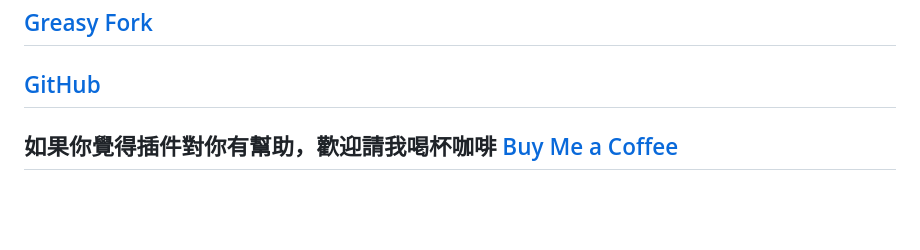
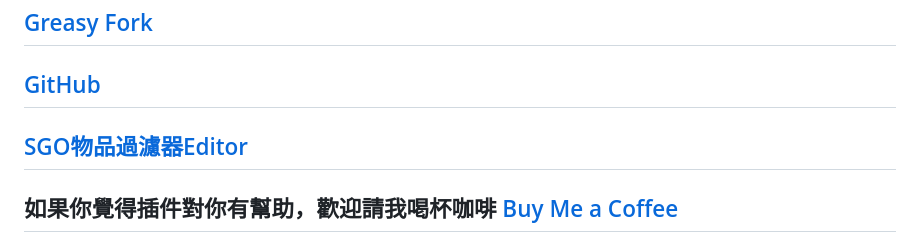
Before and after one commit to shiow620412/SGO-Interface-Optimization, a Markdown page: README.md, the part around the change. Drawn GitHub-style; blank space fills up the shorter version.

```diff
--- a/README.md
+++ b/README.md
@@ -1,6 +1,7 @@
 # 優化[Sword Gale Online](https://swordgale.online/)介面
 ## [Greasy Fork ](https://greasyfork.org/zh-TW/scripts/453463-sword-gale-online-%E4%BB%8B%E9%9D%A2%E5%84%AA%E5%8C%96)
 ## [GitHub](https://github.com/shiow620412/SGO-Interface-Optimization)
+## [SGO物品過濾器Editor](https://sgo-filter.wind-tech.tw/)
 
 ## 如果你覺得插件對你有幫助，歡迎請我喝杯咖啡 [Buy Me a Coffee](https://www.buymeacoffee.com/sgoeplugin)
 ## 請我喝咖啡之前，先請茅場晶彥喝一杯吧！[茅場晶彥Buy Me a Coffee](https://www.buymeacoffee.com/ourcastle)
```
